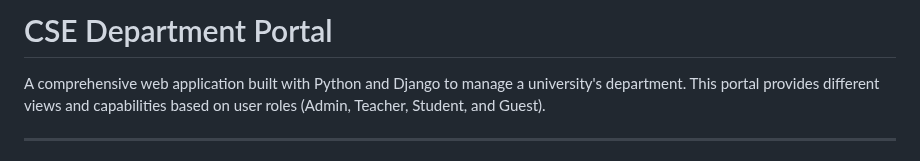
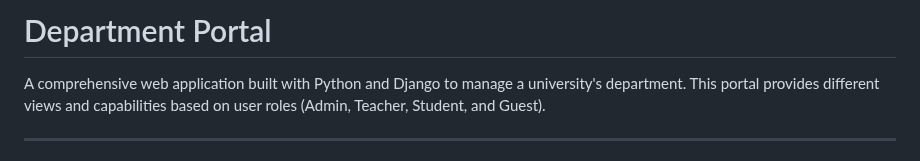
Before and after one commit to emon6000/Department-Portal, a Markdown page: README.md, the part around the change. GitHub-like rendering.

Commit message:
Rename project from 'CSE Department Portal' to 'Department Portal'

```diff
--- a/README.md
+++ b/README.md
@@ -1,4 +1,4 @@
-# CSE Department Portal
+# Department Portal
 
 A comprehensive web application built with Python and Django to manage a university's department. This portal provides different views and capabilities based on user roles (Admin, Teacher, Student, and Guest).
 
```
